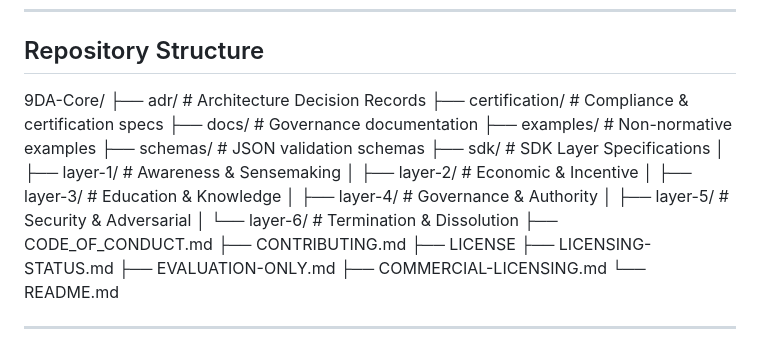
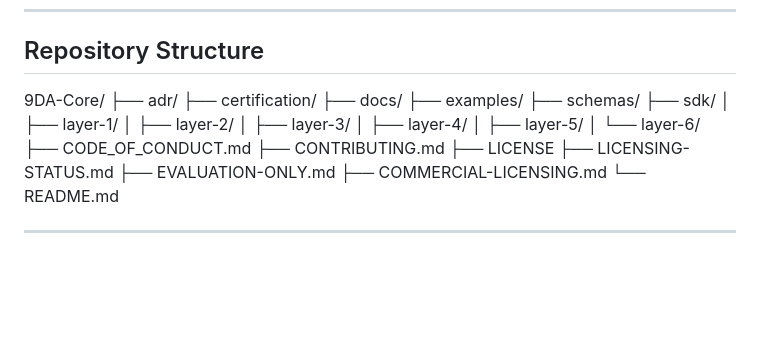
Before and after one commit to 9DAtm/9DA-Core, a Markdown page: README.md, the part around the change. GitHub-like rendering; blank space fills up the shorter version.

```diff
--- a/README.md
+++ b/README.md
@@ -250,18 +250,18 @@ Compliance without certification is fraud.
 
 
 9DA-Core/
-├── adr/ # Architecture Decision Records
-├── certification/ # Compliance & certification specs
-├── docs/ # Governance documentation
-├── examples/ # Non-normative examples
-├── schemas/ # JSON validation schemas
-├── sdk/ # SDK Layer Specifications
-│   ├── layer-1/ # Awareness & Sensemaking
-│   ├── layer-2/ # Economic & Incentive
-│   ├── layer-3/ # Education & Knowledge
-│   ├── layer-4/ # Governance & Authority
-│   ├── layer-5/ # Security & Adversarial
-│   └── layer-6/ # Termination & Dissolution
+├── adr/
+├── certification/
+├── docs/
+├── examples/
+├── schemas/
+├── sdk/
+│   ├── layer-1/
+│   ├── layer-2/
+│   ├── layer-3/
+│   ├── layer-4/
+│   ├── layer-5/
+│   └── layer-6/
 ├── CODE_OF_CONDUCT.md
 ├── CONTRIBUTING.md
 ├── LICENSE
```
